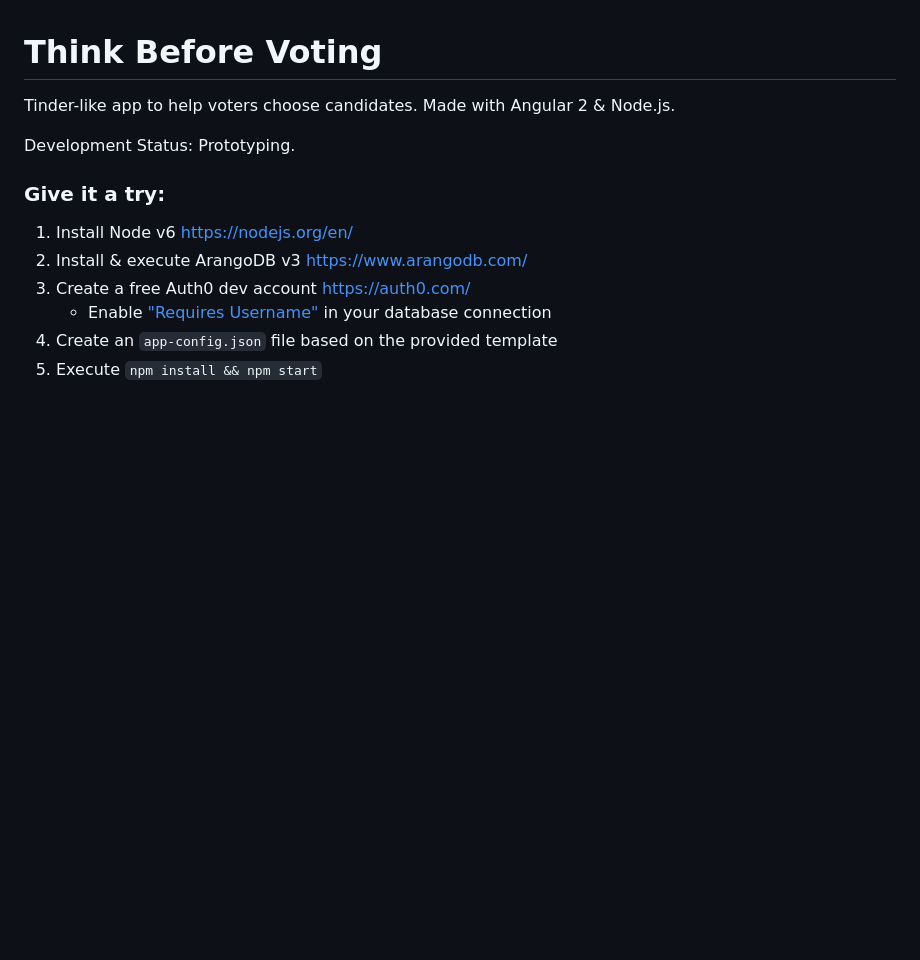
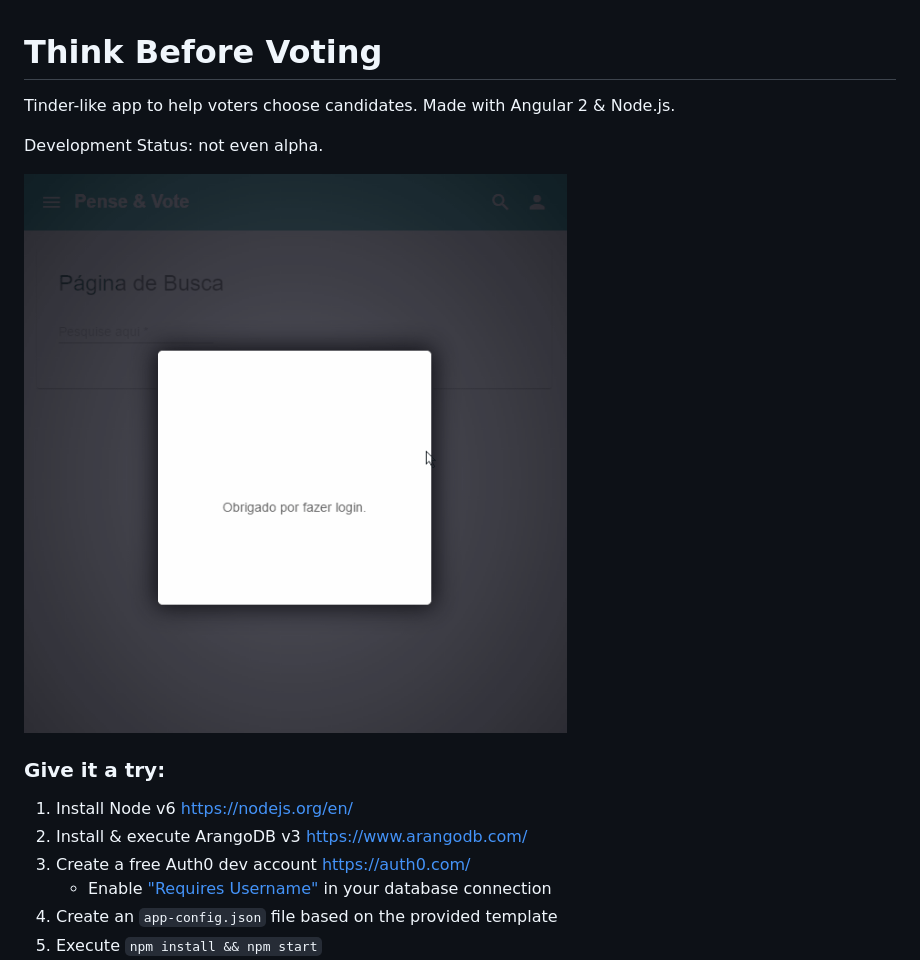
Before and after one commit to andregs/think-before-voting, a Markdown page: README.md, the part around the change. GitHub-like rendering; pictures changed too: client/assets/tbv-demo.gif (added); blank space fills up the shorter version.

Commit message:
added demo animation

```diff
--- a/README.md
+++ b/README.md
@@ -2,7 +2,9 @@
 
 Tinder-like app to help voters choose candidates. Made with Angular 2 & Node.js.
 
-Development Status: Prototyping.
+Development Status: not even alpha.
+
+![Demo Animation](client/assets/tbv-demo.gif?raw=true "This demo can be a bit outdated")
 
 ### Give it a try:
 
```
